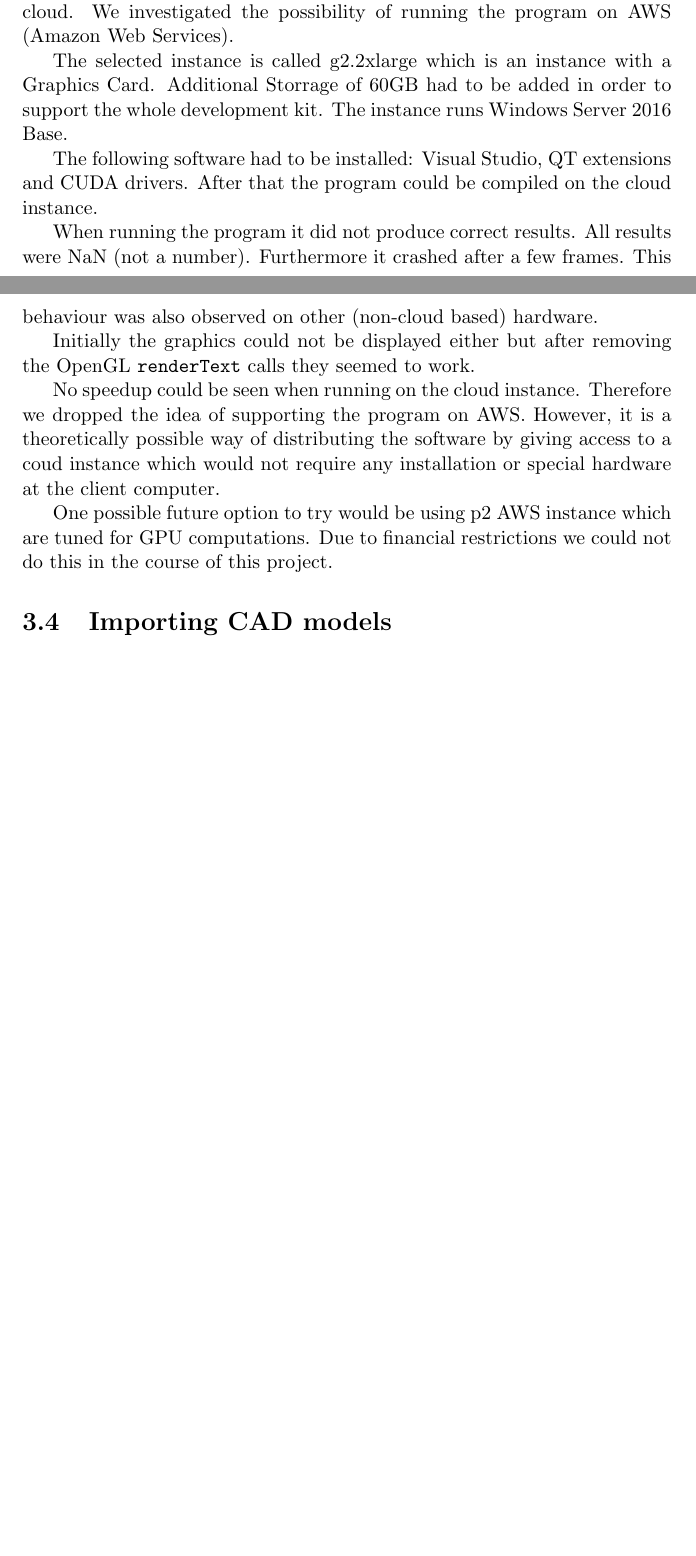
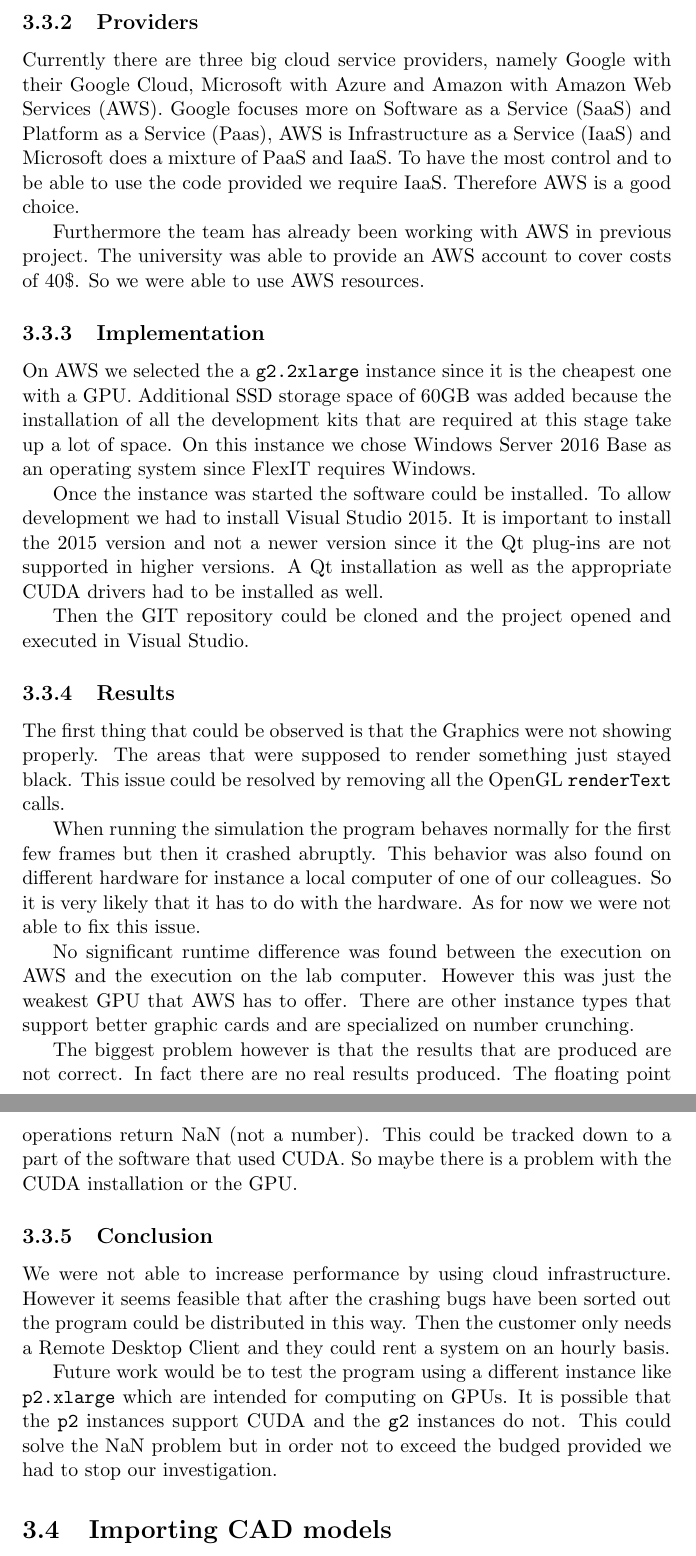
Before and after one commit to gergoszucs/group-project, a LaTeX thesis (docs/report.tex): two parts of pages 12 and 13 of 25 before the commit and two parts of pages 13 and 14 of 26 after it, joined at a grey line, cut at the place of the change, the shorter picture padded with empty space. Compiled offline with pdfLaTeX.

Commit message:
updated cloud computing section fixed some mistakes in report

```diff
--- a/docs/report.tex
+++ b/docs/report.tex
@@ -265,28 +265,51 @@
 
 \section{Mathematics and algorithms}
 
+
+%%%%%%%%%%%%%%%%%%%%%%%%%%%
+
 \section{Cloud computing}
 
-In order to support the program on any device it could be hosted in the cloud. We investigated the possibility of running the program on AWS (Amazon Web Services).
 
-The selected instance is called g2.2xlarge which is an instance with a Graphics Card.
-Additional Storrage of 60GB had to be added in order to support the whole development kit.
-The instance runs Windows Server 2016 Base.
+\subsection{Objective}
 
-The following software had to be installed: Visual Studio, QT extensions and CUDA drivers.
-After that the program could be compiled on the cloud instance.
+There are two main goals why we wanted to make FlexIT run in the cloud. First of all it is one possibility to solve the distribution problem. If you have an image with a working FlexIT installation that can be copied to as many instances as required then the client does not have to install any software locally but just use those instances. The second goal is to figure out if using different hardware changes the performance of the program. Ideally if you have a better GPU one would expect that the performance increases. This can be tested with a cloud service because they provide several types of instances which run on different hardware set-up.
 
-When running the program it did not produce correct results. All results were NaN (not a number).
-Furthermore it crashed after a few frames. This behaviour was also observed on other (non-cloud based) hardware.
+\subsection{Providers}
 
-Initially the graphics could not be displayed either but after removing the OpenGL \texttt{renderText} calls
-they seemed to work.
+Currently there are three big cloud service providers, namely Google with their Google Cloud, Microsoft with Azure and Amazon with Amazon Web Services (AWS). Google focuses more on Software as a Service (SaaS) and Platform as a Service (Paas), AWS is Infrastructure as a Service (IaaS) and Microsoft does a mixture of PaaS and IaaS. To have the most control and to be able to use the code provided we require IaaS. Therefore AWS is a good choice.
 
-No speedup could be seen when running on the cloud instance. Therefore we dropped the idea of supporting the program on AWS.
-However, it is a theoretically possible way of distributing the software by giving access to a coud instance
-which would not require any installation or special hardware at the client computer.
+Furthermore the team has already been working with AWS in previous project. The university was able to provide an AWS account to cover costs of 40\$. So we were able to use AWS resources.
 
-One possible future option to try would be using p2 AWS instance which are tuned for GPU computations. Due to financial restrictions we could not do this in the course of this project.
+
+\subsection{Implementation}
+
+On AWS we selected the a \texttt{g2.2xlarge} instance since it is the cheapest one with a GPU. Additional SSD storage space of 60GB was added because the installation of all the development kits that are required at this stage take up a lot of space. On this instance we chose Windows Server 2016 Base as an operating system since FlexIT requires Windows.
+
+Once the instance was started the software could be installed. To allow development we had to install Visual Studio 2015. It is important to install the 2015 version and not a newer version since it the Qt plug-ins are not supported in higher versions. A Qt installation as well as the appropriate CUDA drivers had to be installed as well.
+
+Then the GIT repository could be cloned and the project opened and executed in Visual Studio.
+
+\subsection{Results}
+
+The first thing that could be observed is that the Graphics were not showing properly. The areas that were supposed to render something just stayed black. This issue could be resolved by removing all the OpenGL \texttt{renderText} calls.
+
+When running the simulation the program behaves normally for the first few frames but then it crashed abruptly. This behavior was also found on different hardware for instance a local computer of one of our colleagues. So it is very likely that it has to do with the hardware. As for now we were not able to fix this issue.
+
+No significant runtime difference was found between the execution on AWS and the execution on the lab computer. However this was just the weakest GPU that AWS has to offer. There are other instance types that support better graphic cards and are specialized on number crunching.
+
+The biggest problem however is that the results that are produced are not correct. In fact there are no real results produced. The floating point operations return NaN (not a number). This could be tracked down to a part of the software that used CUDA. So maybe there is a problem with the CUDA installation or the GPU.
+
+\subsection{Conclusion}
+
+We were not able to increase performance by using cloud infrastructure. However it seems feasible that after the crashing bugs have been sorted out the program could be distributed in this way. Then the customer only needs a Remote Desktop Client and they could rent a system on an hourly basis.
+
+Future work would be to test the program using a different instance like \texttt{p2.xlarge} which are intended for computing on GPUs. It is possible that the \texttt{p2} instances support CUDA and the \texttt{g2} instances do not. This could solve the NaN problem but in order not to exceed the budged provided we had to stop our investigation.
+
+
+
+%%%%%%%%%%%%%%%%%%%%%%%%%%%
+
 
 \section{Importing CAD models}
 
```
Also changed, not shown: docs/report.tex (2 more changed lines).
